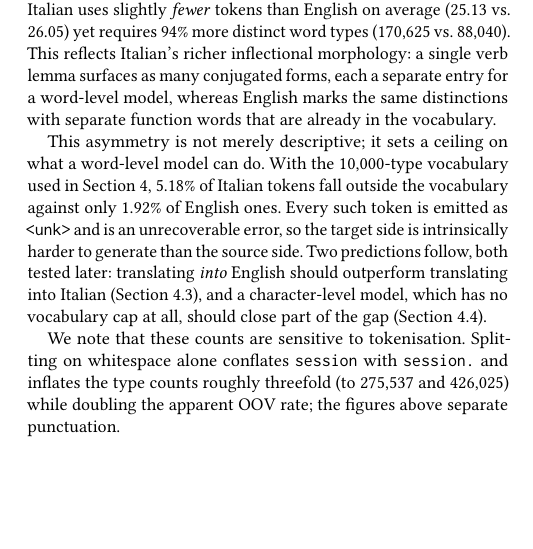
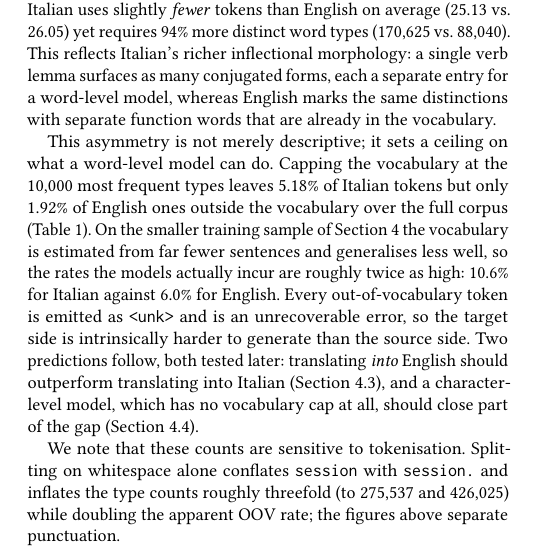
Before and after one commit to riccardotella/English-Italian-Machine-Translation-, a LaTeX paper (report/report.tex): part of one column of page 1 of 4, cut so that both start at the same text, the shorter picture padded with empty space. Compiled offline with pdfLaTeX.

Commit message:
Task 1 audit: fix OOV mis-attribution and stale figures
Two real defects found while auditing Task 1 against the brief:

1. The report attributed a full-corpus statistic to the models. It claimed
   "with the 10,000-type vocabulary used in Section 4, 5.18% of Italian tokens
   fall outside", but 1.92%/5.18% are full-corpus rates (vocab estimated from
   1.9M sentences). The Section 3/4 models build their 10k vocab on the ~50k
   training pairs of the sample and actually incur EN 5.95% / IT 10.63%. The
   report now keeps the full-corpus rates in the table (correctly labelled) and
   states the higher sample-level rates the models truly see, explaining why
   (vocabulary estimated from far less text).

2. The notebook's Findings cell still carried pre-fix OOV numbers
   (4.38%/1.62% proper, 10.5% naive) that contradicted the notebook's own
   printed output (5.18%/1.92% proper, 9.69%/5.23% naive). Updated to match.

Also add a guarded verification cell that reproduces the sample-level OOV
(EN 5.95% / IT 10.63%) from the committed processed data, so the report's
sample figures are backed by runnable code. Re-ran the notebook; embedded
outputs and corpus_stats.csv are unchanged except as described.

Verified: the sample is exactly reproducible from seed 42; every table number
matches corpus_stats.csv; the naive-vs-proper "doubling" of OOV holds
(EN 2.7x, IT 1.9x).

Co-Authored-By: Claude Opus 4.8 <noreply@anthropic.com>

```diff
--- a/report/report.tex
+++ b/report/report.tex
@@ -101,14 +101,18 @@ marks the same distinctions with separate function words that are already in the
 vocabulary.
 
 This asymmetry is not merely descriptive; it sets a ceiling on what a word-level
-model can do. With the 10,000-type vocabulary used in Section~\ref{sec:nmt},
-5.18\% of Italian tokens fall outside the vocabulary against only 1.92\% of
-English ones. Every such token is emitted as \texttt{<unk>} and is an
-unrecoverable error, so the target side is intrinsically harder to generate than
-the source side. Two predictions follow, both tested later: translating
-\emph{into} English should outperform translating into Italian
-(Section~\ref{sec:direction}), and a character-level model, which has no
-vocabulary cap at all, should close part of the gap (Section~\ref{sec:char}).
+model can do. Capping the vocabulary at the 10,000 most frequent types leaves
+5.18\% of Italian tokens but only 1.92\% of English ones outside the vocabulary
+over the full corpus (Table~\ref{tab:corpus}). On the smaller training sample of
+Section~\ref{sec:nmt} the vocabulary is estimated from far fewer sentences and
+generalises less well, so the rates the models actually incur are roughly twice
+as high: 10.6\% for Italian against 6.0\% for English. Every out-of-vocabulary
+token is emitted as \texttt{<unk>} and is an unrecoverable error, so the target
+side is intrinsically harder to generate than the source side. Two predictions
+follow, both tested later: translating \emph{into} English should outperform
+translating into Italian (Section~\ref{sec:direction}), and a character-level
+model, which has no vocabulary cap at all, should close part of the gap
+(Section~\ref{sec:char}).
 
 We note that these counts are sensitive to tokenisation. Splitting on whitespace
 alone conflates \texttt{session} with \texttt{session.}\ and inflates the type
```
Also changed, not shown: 1 other file.
